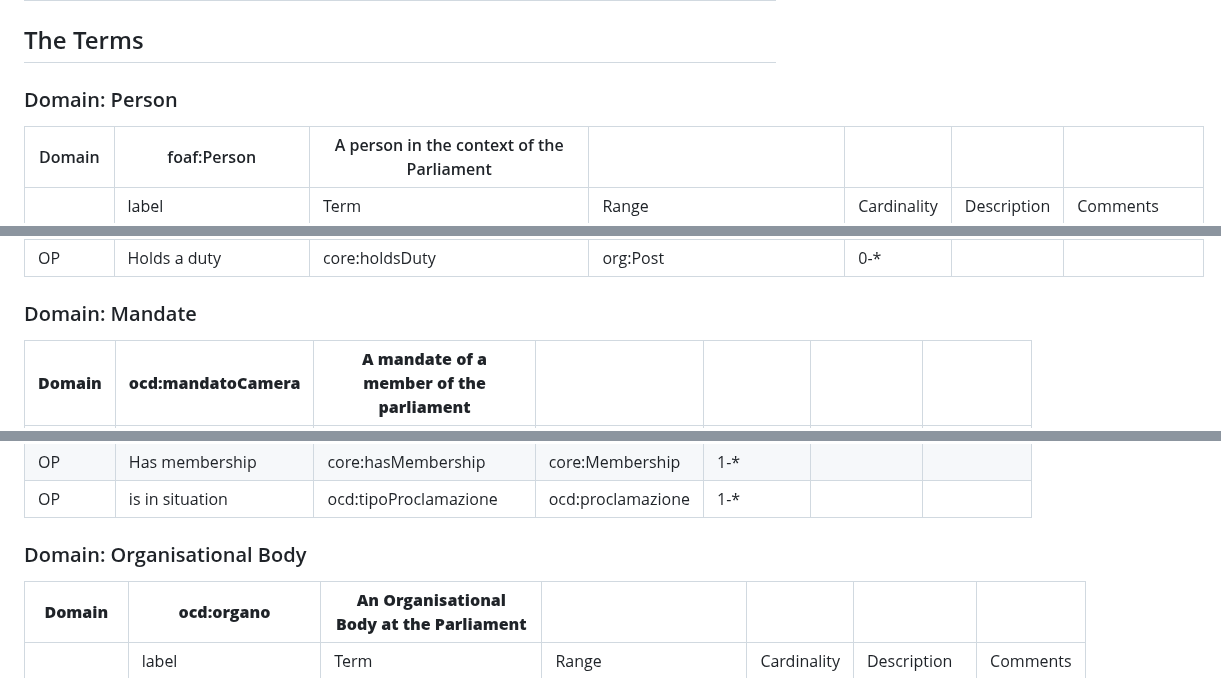
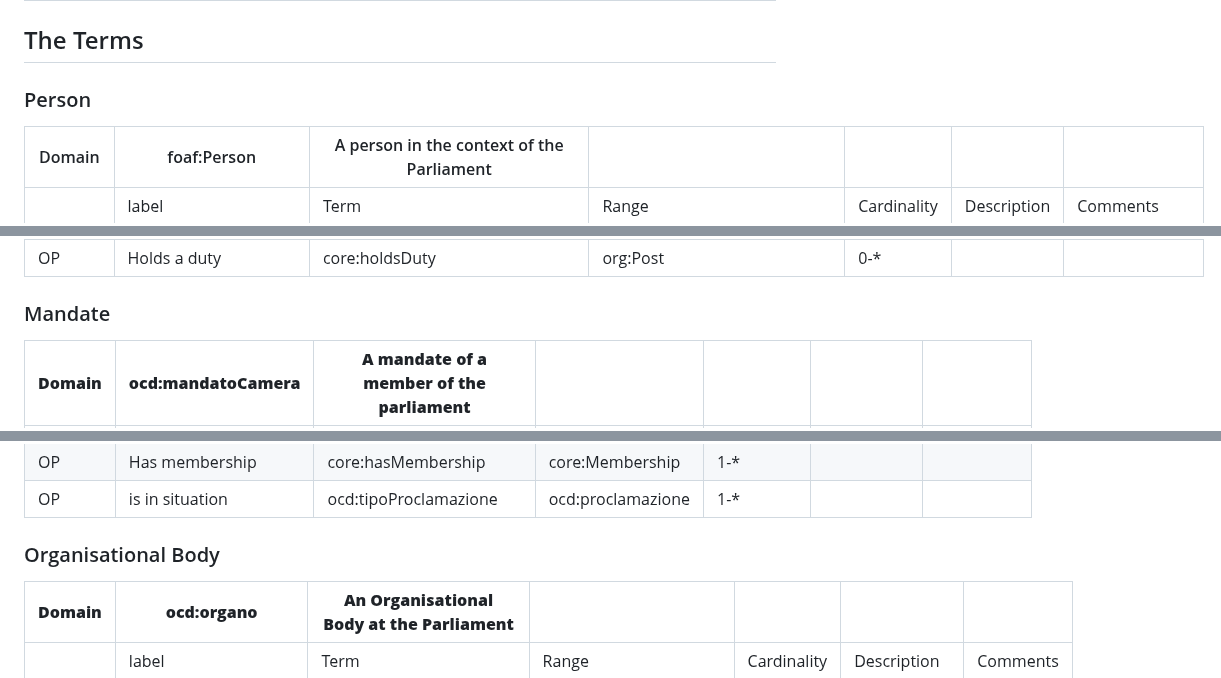
Before and after one commit to politrackpt/ontologies, a Markdown page: OpenDataGOV-AP/readme.md, 3 parts joined by grey strips. GitHub-like rendering.

```diff
--- a/OpenDataGOV-AP/readme.md
+++ b/OpenDataGOV-AP/readme.md
@@ -30,7 +30,7 @@ This file presents the OpenDataGOV -AP, a Linked Data Application Profile [1] -
 
 
 ## The Terms
-### Domain: Person
+### Person
 
 | Domain | foaf:Person                   | A person in the context of the Parliament |                                    |             |             |                                                                                        |
 |--------|-------------------------------|-------------------------------------------|------------------------------------|-------------|-------------|----------------------------------------------------------------------------------------|
@@ -71,7 +71,7 @@ This file presents the OpenDataGOV -AP, a Linked Data Application Profile [1] -
 | DP     | country                       | dbo:country                               | dbo:Country                        | 0-1         |             |                                                                                        |
 | DP     | duty                          | core:duty                                 | xsd:string                         | 0-*         |             | It is preferred to use core:holdsDuty and org:Post when a controlled vocabulary exists |
 | OP     | Holds a duty                  | core:holdsDuty                            | org:Post                           | 0-*         |             |                                                                                        |
-### Domain: Mandate
+### Mandate
 
 | **Domain** | **ocd:mandatoCamera**  | **A mandate of a member of the parliament** |               |         |                                            |      |
 |------------|------------------------|---------------------------------------------|-------------------|-------------|------------------------------------------------|----------|
@@ -83,7 +83,7 @@ This file presents the OpenDataGOV -AP, a Linked Data Application Profile [1] -
 | OP         | Has membership         | core:hasMembership                          | core:Membership   | 1-*         |                                                |          |
 | OP         | is in situation        | ocd:tipoProclamazione                       | ocd:proclamazione | 1-*         |                                                |          |
 
-### Domain: Organisational Body
+### Organisational Body
 | **Domain** | **ocd:organo**        | **An Organisational Body at the Parliament** |                                  |         |                                                      |      |
 |------------|-----------------------|----------------------------------------------|--------------------------------------|-------------|----------------------------------------------------------|----------|
 |            | label                 | Term                                         | Range                                | Cardinality | Description                                              | Comments |
```
Also changed, not shown: other parts of OpenDataGOV-AP/readme.md (+2 -2 lines).
